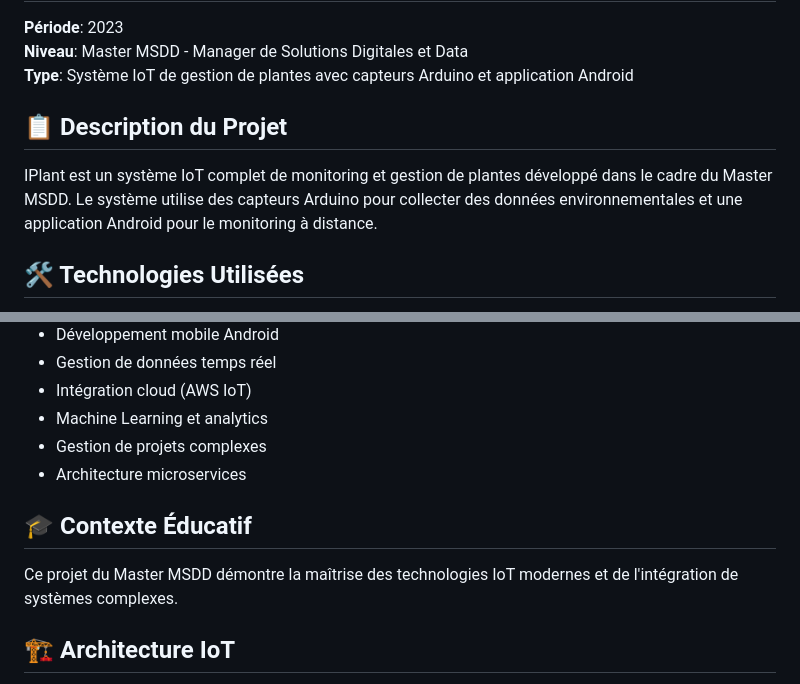
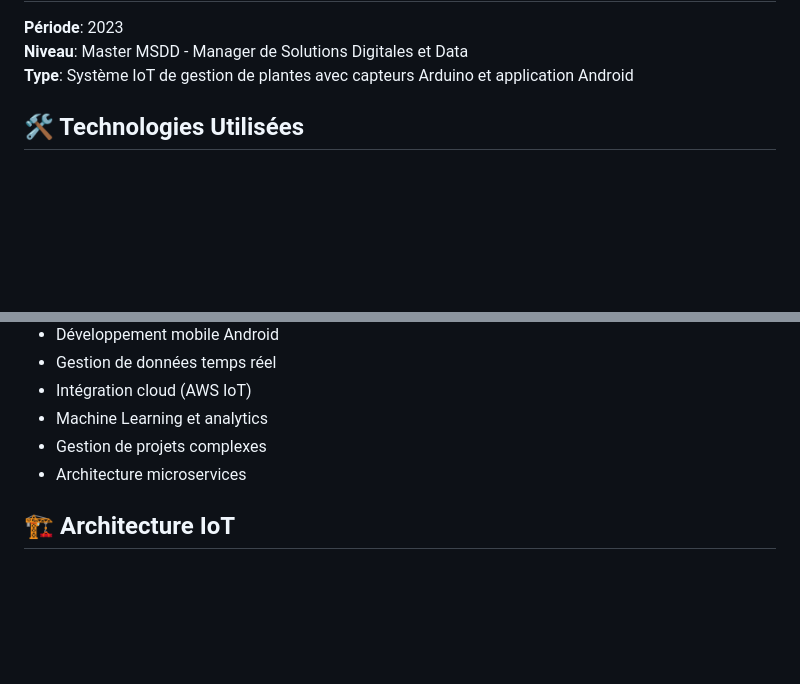
Before and after one commit to Elysio3/iplant, a Markdown page: README.md, 2 parts joined by grey strips. Drawn GitHub-style; blank space fills up the shorter version.

```diff
--- a/README.md
+++ b/README.md
@@ -3,10 +25,6 @@
 **Période**: 2023
 **Niveau**: Master MSDD - Manager de Solutions Digitales et Data
 **Type**: Système IoT de gestion de plantes avec capteurs Arduino et application Android
-
-## 📋 Description du Projet
-
-IPlant est un système IoT complet de monitoring et gestion de plantes développé dans le cadre du Master MSDD. Le système utilise des capteurs Arduino pour collecter des données environnementales et une application Android pour le monitoring à distance.
 
 ## 🛠️ Technologies Utilisées
 
@@ -83,10 +87,6 @@ iplant/
 - Gestion de projets complexes
 - Architecture microservices
 
-## 🎓 Contexte Éducatif
-
-Ce projet du Master MSDD démontre la maîtrise des technologies IoT modernes et de l'intégration de systèmes complexes.
-
 ## 🏗️ Architecture IoT
 
 - **Capteurs Arduino** → **Gateway** → **Cloud** → **Applications**
```
Also changed, not shown: other parts of README.md (+24 -25 lines).
